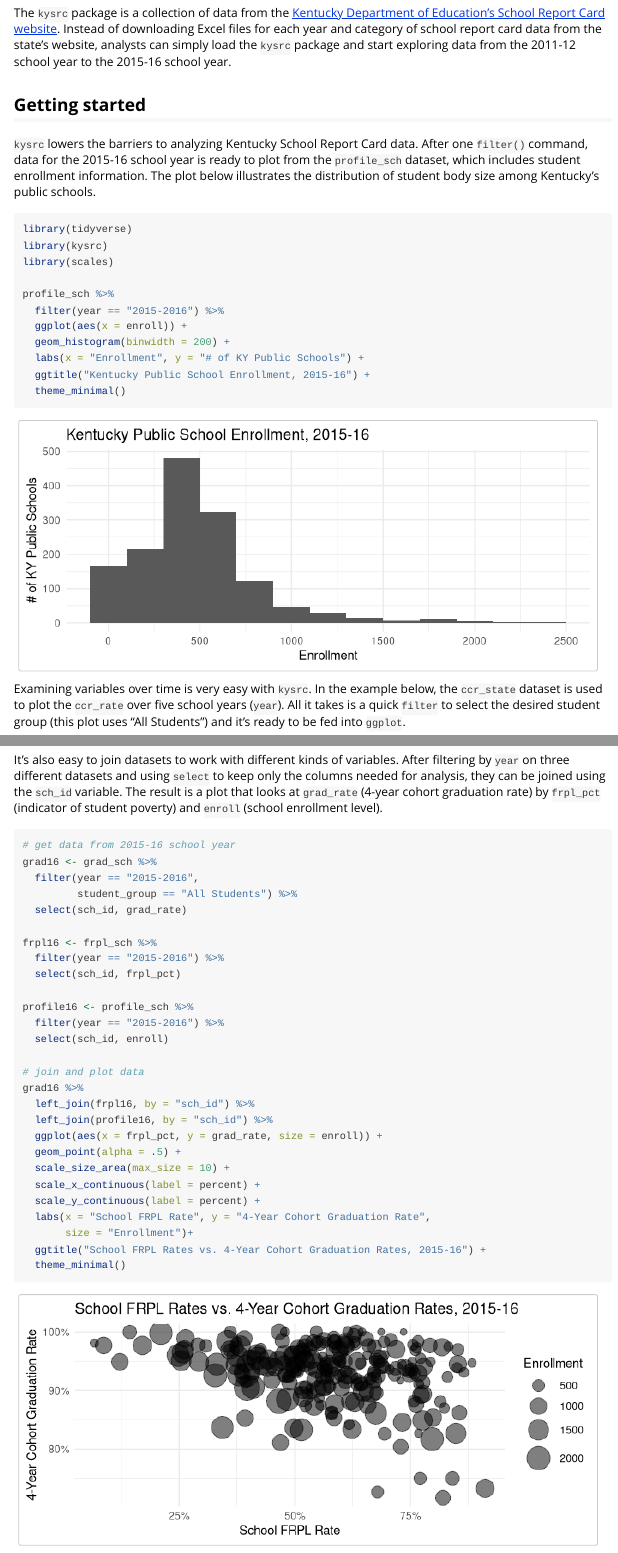
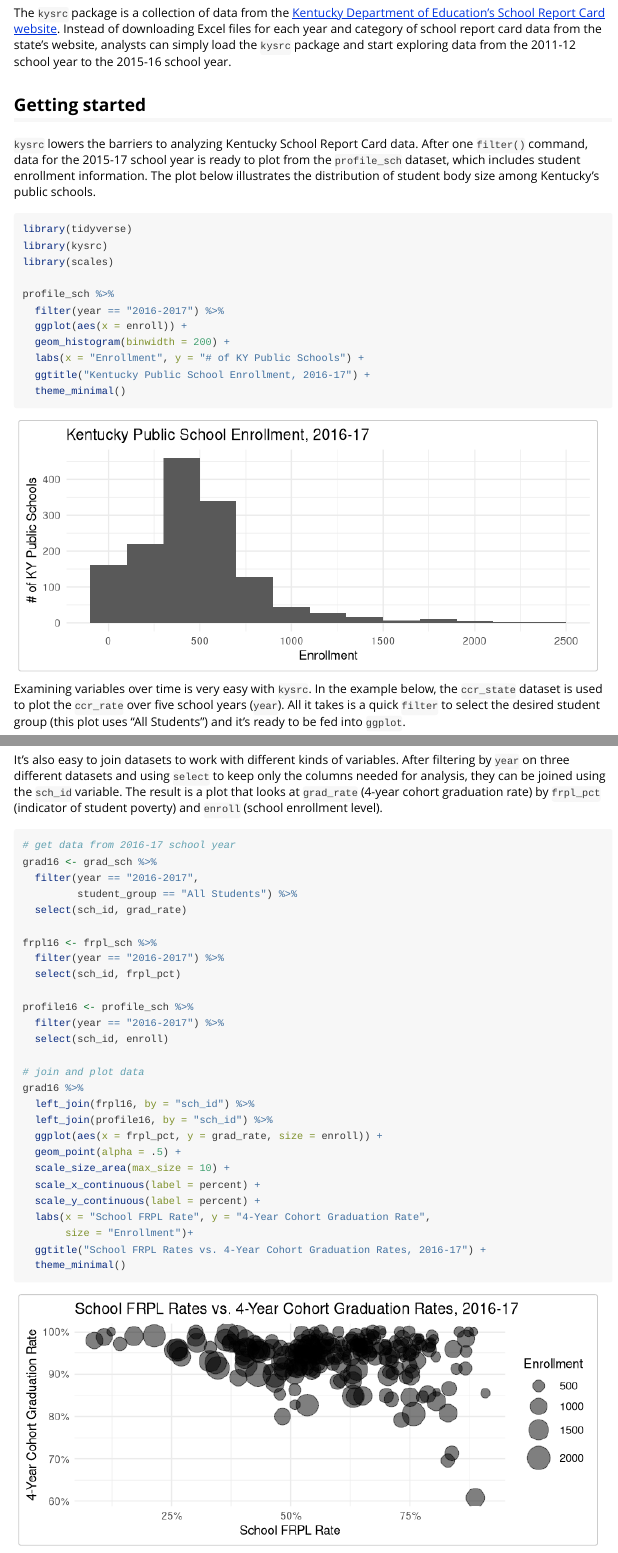
Before and after one commit to alspur/kysrc, an R Markdown document (inst/doc/using_kysrc.Rmd): the page in a window 1100 px wide, from 160 px down, and a second part further down, joined at a grey line. Rendered offline with R 4.5, knitr and Pandoc, with nearby package versions.

Commit message:
update vignette

````diff
--- a/inst/doc/using_kysrc.Rmd
+++ b/inst/doc/using_kysrc.Rmd
@@ -13,7 +13,7 @@ The `kysrc` package is a collection of data from the [Kentucky Department of Edu
 
 ## Getting started
 
-`kysrc` lowers the barriers to analyzing Kentucky School Report Card data. After one `filter()` command, data for the 2015-16 school year is ready to plot from the `profile_sch` dataset, which includes student enrollment information. The plot below illustrates the distribution of student body size among Kentucky's public schools.
+`kysrc` lowers the barriers to analyzing Kentucky School Report Card data. After one `filter()` command, data for the 2015-17 school year is ready to plot from the `profile_sch` dataset, which includes student enrollment information. The plot below illustrates the distribution of student body size among Kentucky's public schools.
 
 ```{r enrl_hist, fig.width=7, message=FALSE, warning=FALSE}
 library(tidyverse)
@@ -21,11 +21,11 @@ library(kysrc)
 library(scales)
 
 profile_sch %>%
-  filter(year == "2015-2016") %>%
+  filter(year == "2016-2017") %>%
   ggplot(aes(x = enroll)) +
   geom_histogram(binwidth = 200) +
   labs(x = "Enrollment", y = "# of KY Public Schools") +
-  ggtitle("Kentucky Public School Enrollment, 2015-16") +
+  ggtitle("Kentucky Public School Enrollment, 2016-17") +
   theme_minimal()
 
 ```
@@ -40,7 +40,7 @@ ccr_state %>%
   ggplot(aes(x = year, y = ccr_pct, group = sch_id)) +
   geom_line() +
   labs(x = "School Year", y = "College & Career Readiness Rate") +
-  ggtitle("College & Career Readiness in Kentucky, 2011-12 to 2015-16") +
+  ggtitle("College & Career Readiness in Kentucky, 2011-12 to 2016-17") +
   scale_y_continuous(labels = percent) +
   theme_minimal()
 
@@ -51,18 +51,18 @@ It's also easy to join datasets to work with different kinds of variables. After
 
 ```{r grad_frpl, fig.width=7, warning=FALSE, message=FALSE}
 
-# get data from 2015-16 school year
+# get data from 2016-17 school year
 grad16 <- grad_sch %>%
-  filter(year == "2015-2016",
+  filter(year == "2016-2017",
          student_group == "All Students") %>%
   select(sch_id, grad_rate)
 
 frpl16 <- frpl_sch %>%
-  filter(year == "2015-2016") %>%
+  filter(year == "2016-2017") %>%
   select(sch_id, frpl_pct)
 
 profile16 <- profile_sch %>%
-  filter(year == "2015-2016") %>%
+  filter(year == "2016-2017") %>%
   select(sch_id, enroll)
 
 # join and plot data
@@ -76,7 +76,7 @@ grad16 %>%
   scale_y_continuous(label = percent) +
   labs(x = "School FRPL Rate", y = "4-Year Cohort Graduation Rate",
        size = "Enrollment")+
-  ggtitle("School FRPL Rates vs. 4-Year Cohort Graduation Rates, 2015-16") +
+  ggtitle("School FRPL Rates vs. 4-Year Cohort Graduation Rates, 2016-17") +
   theme_minimal()
 
 ```
````
Also changed, not shown: inst/doc/using_kysrc.R (+8 -8 lines), inst/doc/using_kysrc.html.
